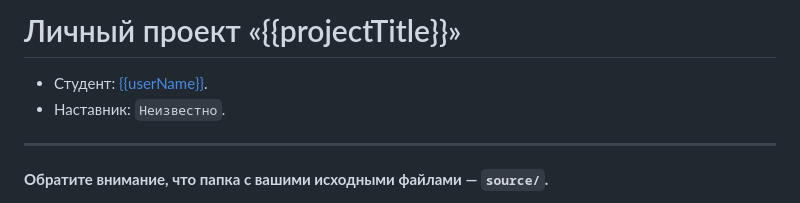
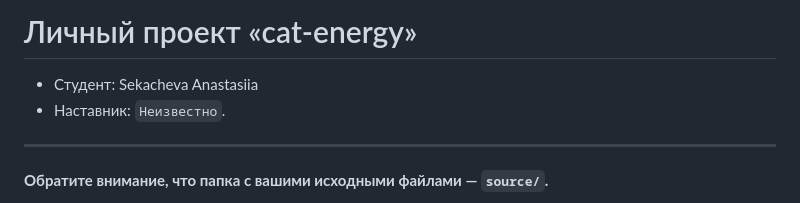
Before and after one commit to Endeav0ur/cat-energy, a Markdown page: README.md, the part around the change. GitHub-like rendering.

Commit message:
add projects name

```diff
--- a/README.md
+++ b/README.md
@@ -1,6 +1,6 @@
-# Личный проект «{{projectTitle}}»
+# Личный проект «cat-energy»
 
-* Студент: [{{userName}}]({{userProfile}}).
+* Студент: Sekacheva Anastasiia
 * Наставник: `Неизвестно`.
 
 ---
```
